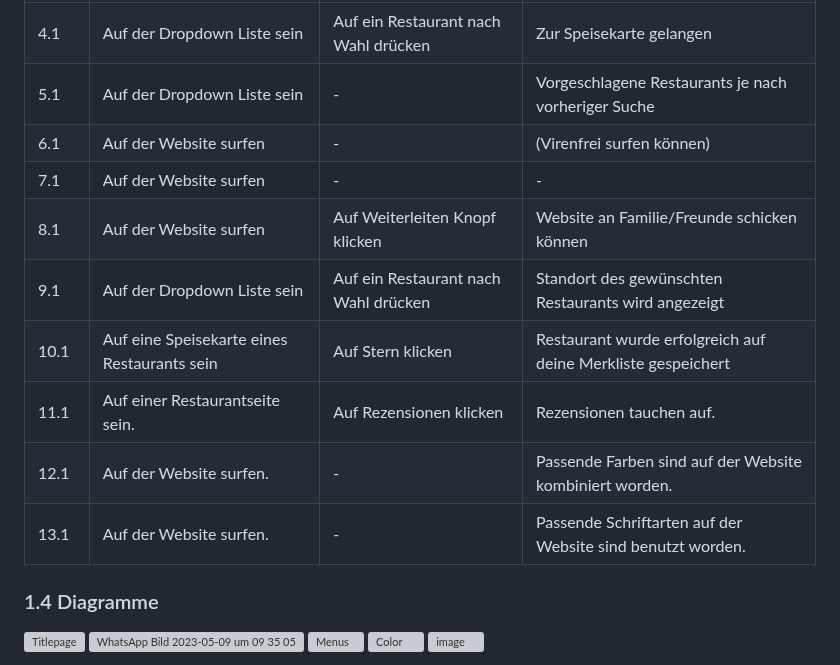
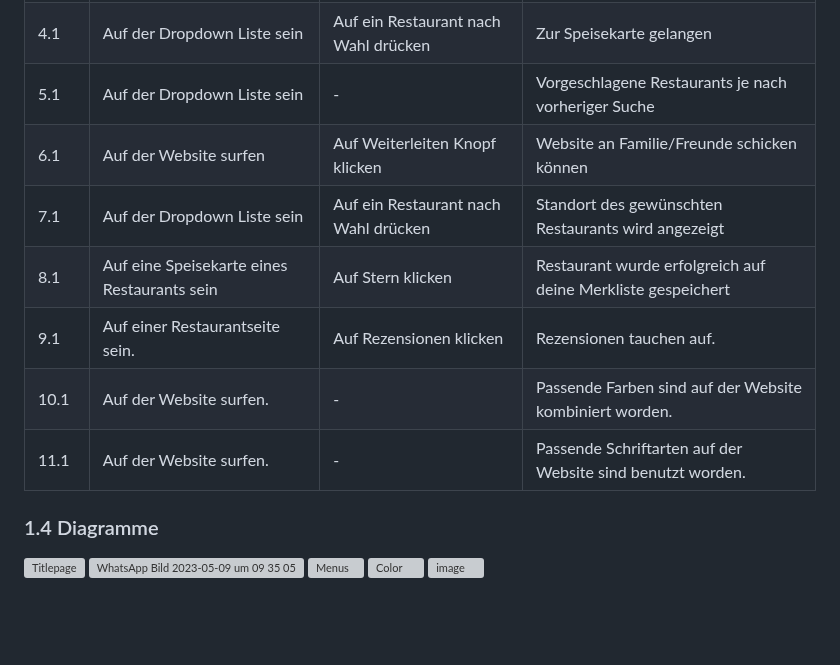
Before and after one commit to robinsacher/LA1600, a Markdown page: Projektdokumentation.md, the part around the change. Rendered like a GitHub page; blank space fills up the shorter version; grey boxes are pictures that could not be loaded.

```diff
--- a/Projektdokumentation.md
+++ b/Projektdokumentation.md
@@ -43,14 +43,12 @@ Wenn man auf der Suche nach einem tollen Restaurant in Baden ist, ist man bei un
 | 3.1  | Auf der Website surfen                      | Auf Dropdown Liste klicken           | Die Restaurants zur Auswahl bekomme                          |
 | 4.1  | Auf der Dropdown Liste sein                 | Auf ein Restaurant nach Wahl drücken | Zur Speisekarte gelangen                                     |
 | 5.1  | Auf der Dropdown Liste sein                 | -                                    | Vorgeschlagene Restaurants je nach vorheriger Suche          |
-| 6.1  | Auf der Website surfen                      | -                                    | (Virenfrei surfen können)                                    |
-| 7.1  | Auf der Website surfen                      | -                                    | -                                                            |
-| 8.1  | Auf der Website surfen                      | Auf Weiterleiten Knopf klicken       | Website an Familie/Freunde schicken können                   |
-| 9.1  | Auf der Dropdown Liste sein                 | Auf ein Restaurant nach Wahl drücken | Standort des gewünschten Restaurants wird angezeigt          |
-| 10.1 | Auf eine Speisekarte eines Restaurants sein | Auf Stern klicken                    | Restaurant wurde erfolgreich auf deine Merkliste gespeichert |
-| 11.1 | Auf einer Restaurantseite sein.             | Auf Rezensionen klicken              | Rezensionen tauchen auf.                                     |
-| 12.1 | Auf der Website surfen.                     | -                                    | Passende Farben sind auf der Website kombiniert worden.      |
-| 13.1 | Auf der Website surfen.                     | -                                    | Passende Schriftarten auf der Website sind benutzt worden.   |
+| 6.1  | Auf der Website surfen                      | Auf Weiterleiten Knopf klicken       | Website an Familie/Freunde schicken können                   |
+| 7.1  | Auf der Dropdown Liste sein                 | Auf ein Restaurant nach Wahl drücken | Standort des gewünschten Restaurants wird angezeigt          |
+| 8.1 | Auf eine Speisekarte eines Restaurants sein | Auf Stern klicken                    | Restaurant wurde erfolgreich auf deine Merkliste gespeichert |
+| 9.1 | Auf einer Restaurantseite sein.             | Auf Rezensionen klicken              | Rezensionen tauchen auf.                                     |
+| 10.1 | Auf der Website surfen.                     | -                                    | Passende Farben sind auf der Website kombiniert worden.      |
+| 11.1 | Auf der Website surfen.                     | -                                    | Passende Schriftarten auf der Website sind benutzt worden.   |
 
 ### 1.4 Diagramme
 ![Titlepage](https://github.com/robinsacher/LA1600/assets/110891559/120158e7-37df-4e6e-963d-6aadc4df561f)
```
